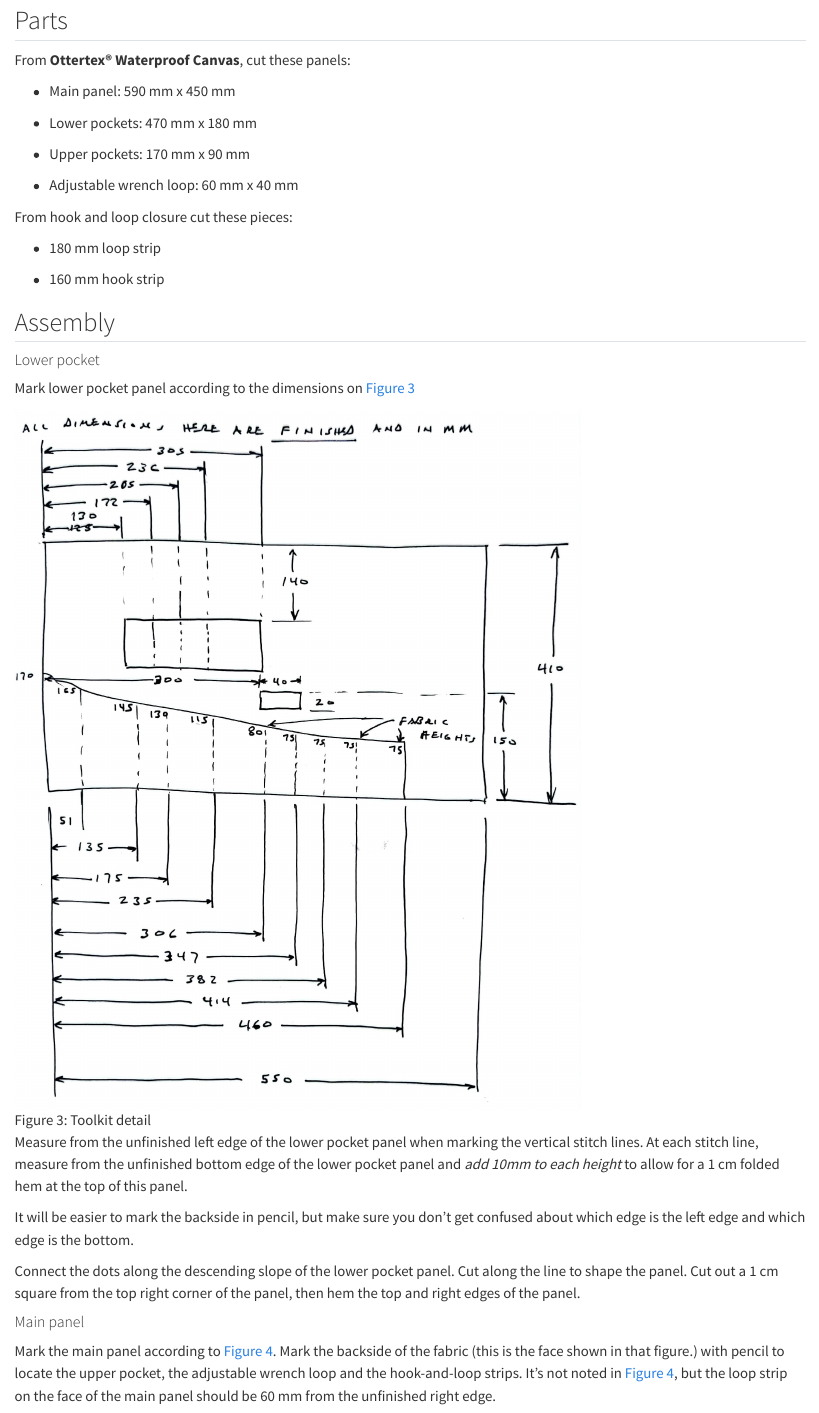
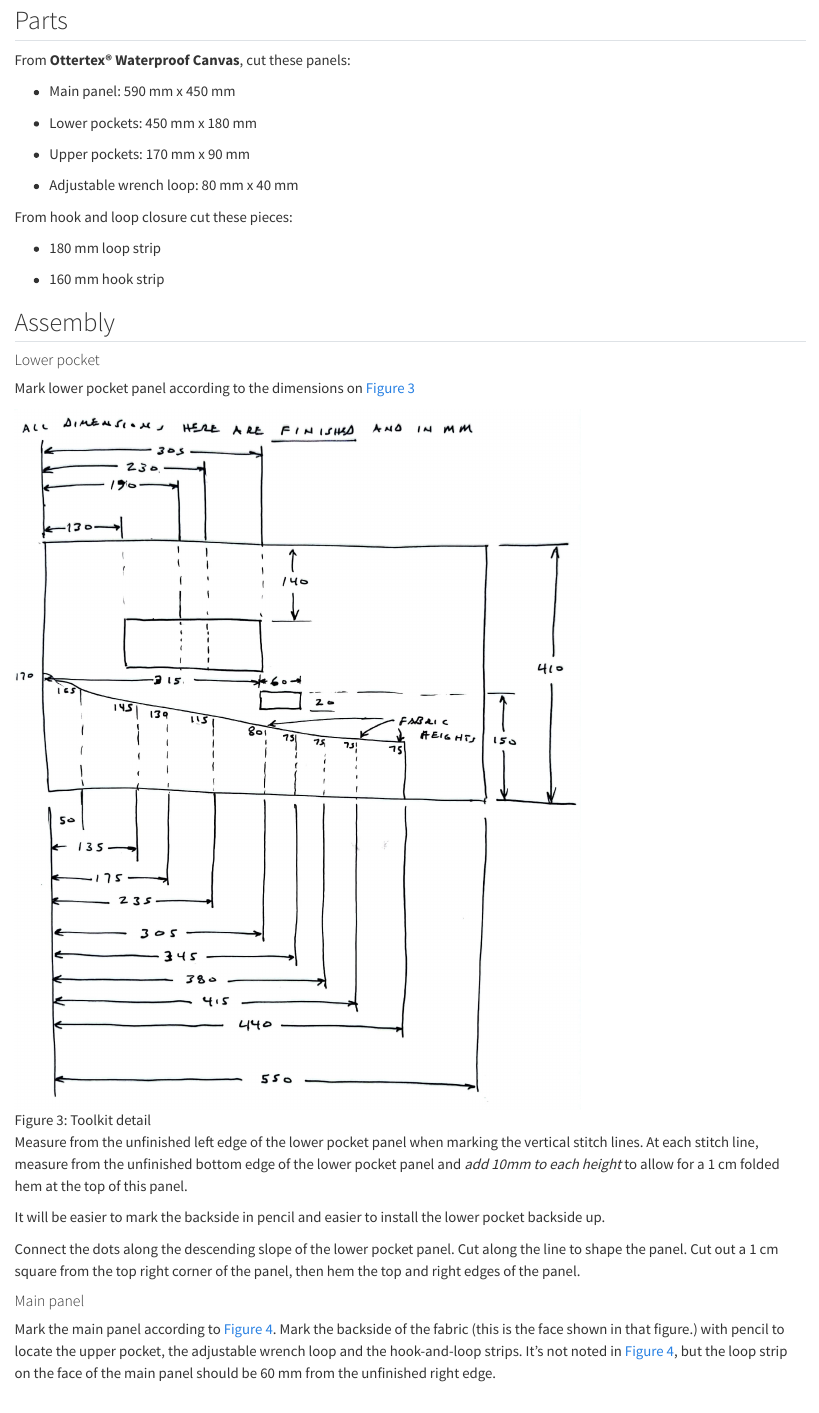
Before and after one commit to pbchase/gt_race_r6_kite_buggy_backpack, a Quarto document (toolkit.qmd): the page in a window 1100 px wide, from 650 px down. Rendered offline with R 4.5, knitr and Pandoc in place of Quarto, with nearby package versions.

Commit message:
Update toolkit

```diff
--- a/toolkit.qmd
+++ b/toolkit.qmd
@@ -36,11 +36,11 @@ From **Ottertex® Waterproof Canvas**, cut these panels:
 
 -   Main panel: 590 mm x 450 mm
 
--   Lower pockets: 470 mm x 180 mm
+-   Lower pockets: 450 mm x 180 mm
 
 -   Upper pockets: 170 mm x 90 mm
 
--   Adjustable wrench loop: 60 mm x 40 mm
+-   Adjustable wrench loop: 80 mm x 40 mm
 
 From hook and loop closure cut these pieces:
 
@@ -58,7 +58,7 @@ Mark lower pocket panel according to the dimensions on @fig-toolkit-detail
 
 Measure from the unfinished left edge of the lower pocket panel when marking the vertical stitch lines. At each stitch line, measure from the unfinished bottom edge of the lower pocket panel and *add 10mm to each height* to allow for a 1 cm folded hem at the top of this panel.
 
-It will be easier to mark the backside in pencil, but make sure you don't get confused about which edge is the left edge and which edge is the bottom.
+It will be easier to mark the backside in pencil and easier to install the lower pocket backside up.
 
 Connect the dots along the descending slope of the lower pocket panel. Cut along the line to shape the panel. Cut out a 1 cm square from the top right corner of the panel, then hem the top and right edges of the panel.
 
```
Also changed, not shown: images/toolkit-detail.jpg, images/toolkit-overview.jpg.
